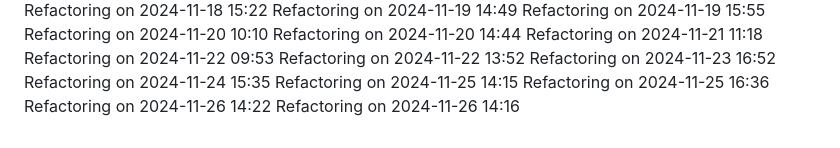
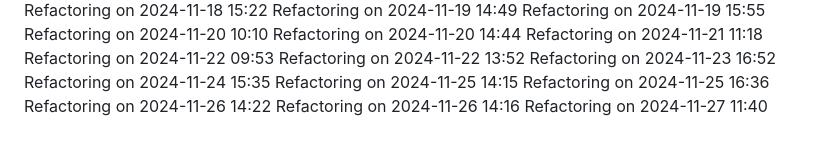
Before and after one commit to IT25101985/medical-appointment-system-project, a Markdown page: COMPLETE_GUIDE.md, the part around the change. Drawn GitHub-style.

Commit message:
Update project logs for 2024-11-27

```diff
--- a/COMPLETE_GUIDE.md
+++ b/COMPLETE_GUIDE.md
@@ -530,3 +530,4 @@ Refactoring on 2024-11-25 14:15
 Refactoring on 2024-11-25 16:36
 Refactoring on 2024-11-26 14:22
 Refactoring on 2024-11-26 14:16
+Refactoring on 2024-11-27 11:40
```
